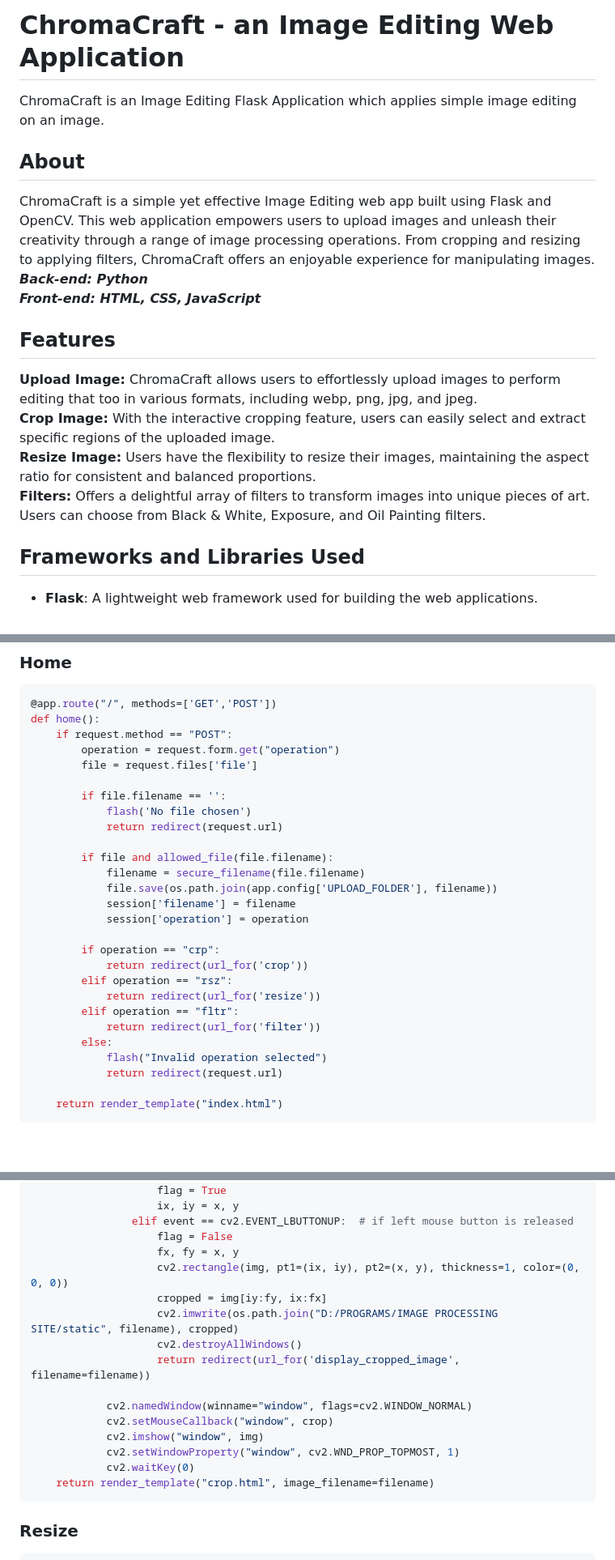
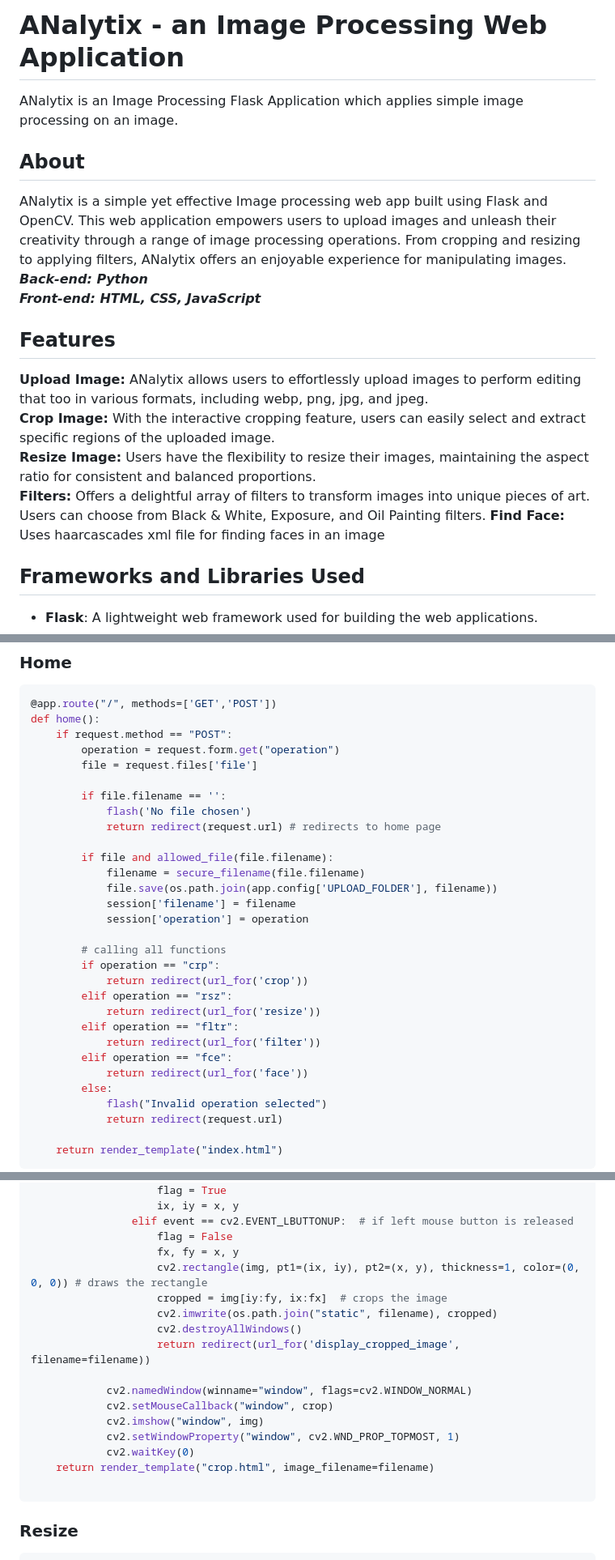
Before and after one commit to Nbn03/Image-Processing-Tool, a Markdown page: README.md, 3 parts joined by grey strips. Shown at 81% size. Drawn GitHub-style; blank space fills up the shorter version.

````diff
--- a/README.md
+++ b/README.md
@@ -1,18 +1,19 @@
 
-# ChromaCraft - an Image Editing Web Application
+# ANalytix - an Image Processing Web Application
 
-ChromaCraft is an Image Editing Flask Application which applies simple image editing on an image.
+ANalytix is an Image Processing Flask Application which applies simple image processing on an image.
 
 
 ## About
-ChromaCraft is a simple yet effective Image Editing web app built using Flask and OpenCV. This web application empowers users to upload images and unleash their creativity through a range of image processing operations. From cropping and resizing to applying filters, ChromaCraft offers an enjoyable experience for manipulating images.\
+ANalytix is a simple yet effective Image processing web app built using Flask and OpenCV. This web application empowers users to upload images and unleash their creativity through a range of image processing operations. From cropping and resizing to applying filters, ANalytix offers an enjoyable experience for manipulating images.\
 _**Back-end: Python**_ \
 _**Front-end: HTML, CSS, JavaScript**_
 ## Features
-**Upload Image:** ChromaCraft allows users to effortlessly upload images to perform editing that too in various formats, including webp, png, jpg, and jpeg.\
+**Upload Image:** ANalytix allows users to effortlessly upload images to perform editing that too in various formats, including webp, png, jpg, and jpeg.\
 **Crop Image:** With the interactive cropping feature, users can easily select and extract specific regions of the uploaded image.\
 **Resize Image:** Users have the flexibility to resize their images, maintaining the aspect ratio for consistent and balanced proportions.\
 **Filters:** Offers a delightful array of filters to transform images into unique pieces of art. Users can choose from Black & White, Exposure, and Oil Painting filters.
+**Find Face:** Uses haarcascades xml file for finding faces in an image
 ## Frameworks and Libraries Used
 - **Flask**: A lightweight web framework used for building the web applications.
 
@@ -36,7 +37,7 @@ def home():
 
         if file.filename == '':
             flash('No file chosen')
-            return redirect(request.url)
+            return redirect(request.url) # redirects to home page
 
         if file and allowed_file(file.filename):
             filename = secure_filename(file.filename)
@@ -44,12 +45,15 @@ def home():
             session['filename'] = filename
             session['operation'] = operation
 
+        # calling all functions
         if operation == "crp":
             return redirect(url_for('crop'))
         elif operation == "rsz":
             return redirect(url_for('resize'))
         elif operation == "fltr":
             return redirect(url_for('filter'))
+        elif operation == "fce":
+            return redirect(url_for('face'))
         else:
             flash("Invalid operation selected")
             return redirect(request.url)
@@ -77,9 +81,9 @@ def crop():
                 elif event == cv2.EVENT_LBUTTONUP:  # if left mouse button is released
                     flag = False
                     fx, fy = x, y
-                    cv2.rectangle(img, pt1=(ix, iy), pt2=(x, y), thickness=1, color=(0, 0, 0))
-                    cropped = img[iy:fy, ix:fx]
-                    cv2.imwrite(os.path.join("D:/PROGRAMS/IMAGE PROCESSING SITE/static", filename), cropped)
+                    cv2.rectangle(img, pt1=(ix, iy), pt2=(x, y), thickness=1, color=(0, 0, 0)) # draws the rectangle
+                    cropped = img[iy:fy, ix:fx]  # crops the image
+                    cv2.imwrite(os.path.join("static", filename), cropped)
                     cv2.destroyAllWindows()
                     return redirect(url_for('display_cropped_image', filename=filename))
 
@@ -89,6 +93,7 @@ def crop():
             cv2.setWindowProperty("window", cv2.WND_PROP_TOPMOST, 1)
             cv2.waitKey(0)
     return render_template("crop.html", image_filename=filename)
+
 ```
 ### Resize
 ```python
````
Also changed, not shown: other parts of README.md (+59 -17 lines).
